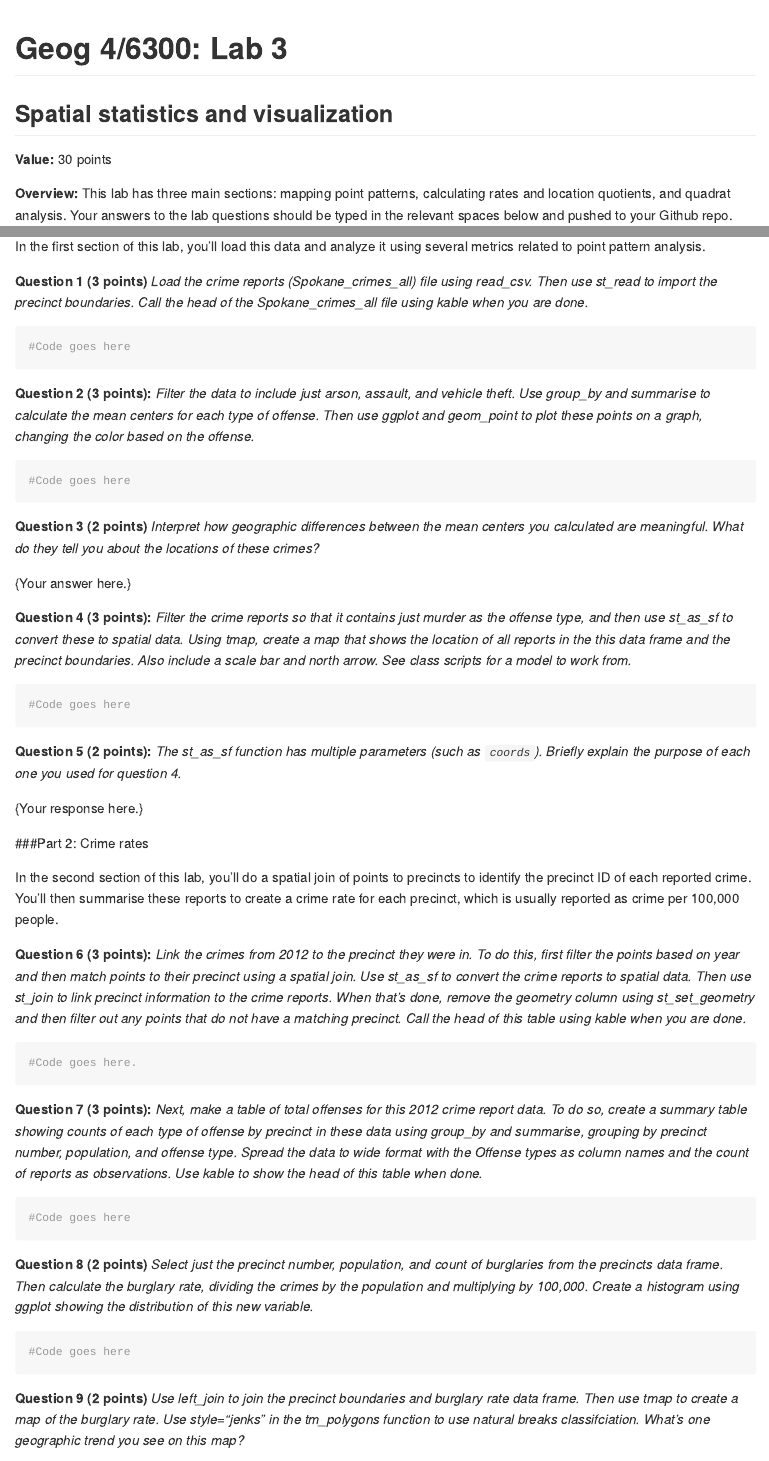
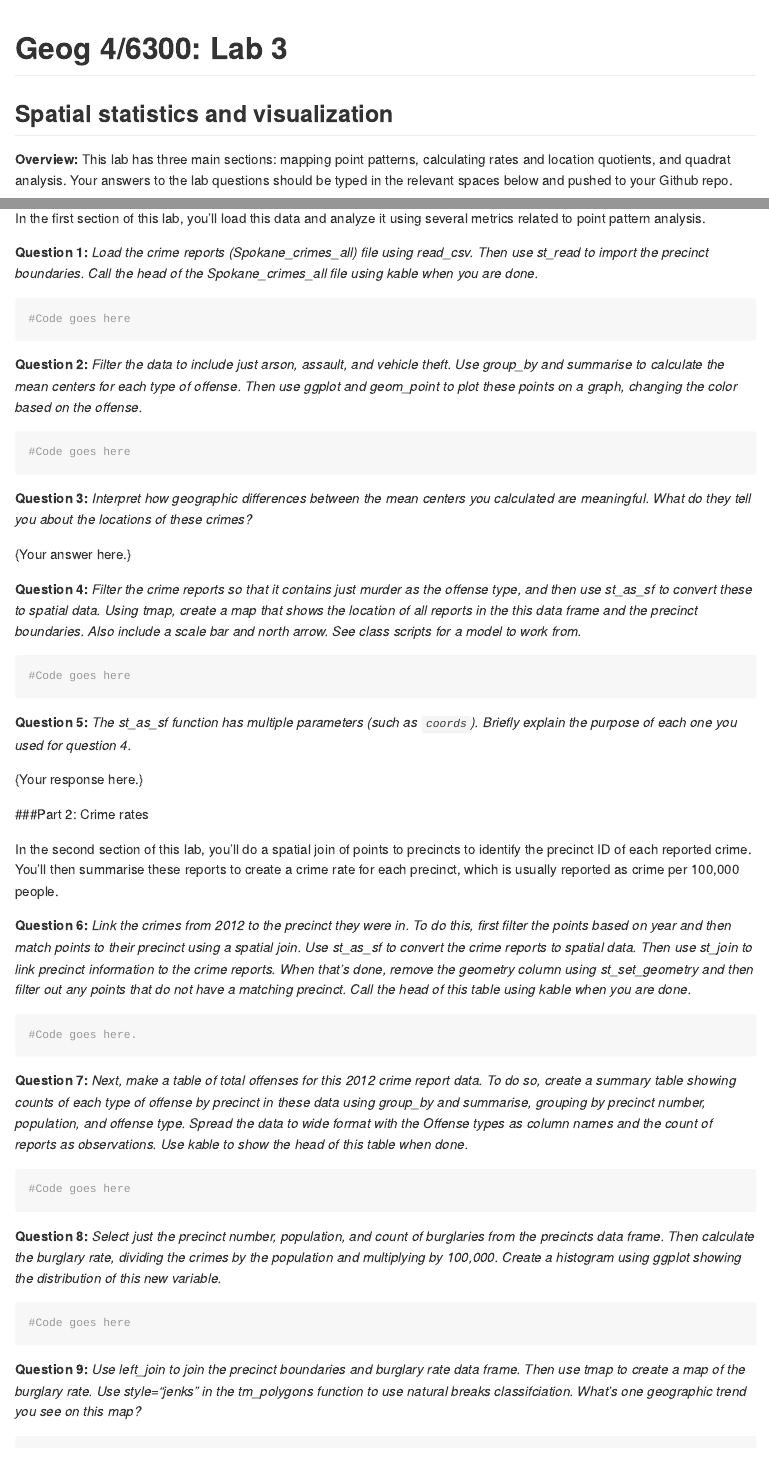
Before and after one commit to communitymaplab/geog4300_lab2, an R Markdown document (Lab2_Spatial stats.Rmd): the page in a window 1100 px wide, from its top, and a second part further down, joined at a grey line. Rendered offline with R 4.5, knitr and Pandoc, with nearby package versions.

Commit message:
2013 updates

````diff
--- a/Lab2_Spatial stats.Rmd
+++ b/Lab2_Spatial stats.Rmd
@@ -14,8 +14,6 @@ library(spatstat)
 
 ## Spatial statistics and visualization
 
-**Value:** 30 points
-
 **Overview:**
 This lab has three main sections: mapping point patterns, calculating rates and location quotients, and quadrat analysis. Your answers to the lab questions should be typed in the relevant spaces below and pushed to your Github repo.
 
@@ -28,29 +26,29 @@ The data folder has two files related to crime data for Spokane, Washington.
 
 In the first section of this lab, you'll load this data and analyze it using several metrics related to point pattern analysis.
 
-**Question 1 (3 points)** _Load the crime reports (Spokane_crimes_all) file using read_csv. Then use st_read to import the precinct boundaries. Call the head of the Spokane_crimes_all file using kable when you are done._
+**Question 1:** _Load the crime reports (Spokane_crimes_all) file using read_csv. Then use st_read to import the precinct boundaries. Call the head of the Spokane_crimes_all file using kable when you are done._
 
 ```{r}
 #Code goes here
 ```
 
-**Question 2 (3 points):** _Filter the data to include just arson, assault, and vehicle theft. Use group_by and summarise to calculate the mean centers for each type of offense. Then use ggplot and geom_point to plot these points on a graph, changing the color based on the offense._
+**Question 2:** _Filter the data to include just arson, assault, and vehicle theft. Use group_by and summarise to calculate the mean centers for each type of offense. Then use ggplot and geom_point to plot these points on a graph, changing the color based on the offense._
 
 ```{r}
 #Code goes here
 ```
 
-**Question 3 (2 points)** _Interpret how geographic differences between the mean centers you calculated are meaningful. What do they tell you about the locations of these crimes?_
+**Question 3:** _Interpret how geographic differences between the mean centers you calculated are meaningful. What do they tell you about the locations of these crimes?_
 
 {Your answer here.}
 
-**Question 4 (3 points):** _Filter the crime reports so that it contains just murder as the offense type, and then use st_as_sf to convert these to spatial data. Using tmap, create a map that shows the location of all reports in the this data frame and the precinct boundaries. Also include a scale bar and north arrow. See class scripts for a model to work from._
+**Question 4:** _Filter the crime reports so that it contains just murder as the offense type, and then use st_as_sf to convert these to spatial data. Using tmap, create a map that shows the location of all reports in the this data frame and the precinct boundaries. Also include a scale bar and north arrow. See class scripts for a model to work from._
 
 ```{r}
 #Code goes here
 ```
 
-**Question 5 (2 points):** _The st_as_sf function has multiple parameters (such as `coords`). Briefly explain the purpose of each one you used for question 4._
+**Question 5:** _The st_as_sf function has multiple parameters (such as `coords`). Briefly explain the purpose of each one you used for question 4._
 
 {Your response here.}
 
@@ -58,25 +56,25 @@ In the first section of this lab, you'll load this data and analyze it using sev
 
 In the second section of this lab, you'll do a spatial join of points to precincts to identify the precinct ID of each reported crime. You'll then summarise these reports to create a crime rate for each precinct, which is usually reported as crime per 100,000 people.
 
-**Question 6 (3 points):** _Link the crimes from 2012 to the precinct they were in. To do this, first filter the points based on year and then match points to their precinct using a spatial join. Use st_as_sf to convert the crime reports to spatial data. Then use st_join to link precinct information to the crime reports. When that's done, remove the geometry column using st_set_geometry and then filter out any points that do not have a matching precinct. Call the head of this table using kable when you are done._
+**Question 6:** _Link the crimes from 2012 to the precinct they were in. To do this, first filter the points based on year and then match points to their precinct using a spatial join. Use st_as_sf to convert the crime reports to spatial data. Then use st_join to link precinct information to the crime reports. When that's done, remove the geometry column using st_set_geometry and then filter out any points that do not have a matching precinct. Call the head of this table using kable when you are done._
 
 ```{r}
 #Code goes here.
 ```
 
-**Question 7 (3 points):** _Next, make a table of *total offenses* for this 2012 crime report data. To do so, create a summary table showing counts of each type of offense by precinct in these data using group_by and summarise, grouping by precinct number, population, and offense type. Spread the data to wide format with the Offense types as column names and the count of reports as observations. Use kable to show the head of this table when done._
+**Question 7:** _Next, make a table of *total offenses* for this 2012 crime report data. To do so, create a summary table showing counts of each type of offense by precinct in these data using group_by and summarise, grouping by precinct number, population, and offense type. Spread the data to wide format with the Offense types as column names and the count of reports as observations. Use kable to show the head of this table when done._
 
 ```{r}
 #Code goes here
 ```
 
-**Question 8 (2 points)** _Select just the precinct number, population, and count of burglaries from the precincts data frame. Then calculate the *burglary rate*, dividing the crimes by the population and multiplying by 100,000. Create a histogram using ggplot showing the distribution of this new variable._
+**Question 8:** _Select just the precinct number, population, and count of burglaries from the precincts data frame. Then calculate the *burglary rate*, dividing the crimes by the population and multiplying by 100,000. Create a histogram using ggplot showing the distribution of this new variable._
 
 ```{r}
 #Code goes here
 ```
 
-**Question 9 (2 points)** _Use left_join to join the precinct boundaries and burglary rate data frame. Then use tmap to create a map of the burglary rate. Use style="jenks" in the tm_polygons function to use natural breaks classifciation. What's one geographic trend you see on this map?_
+**Question 9:** _Use left_join to join the precinct boundaries and burglary rate data frame. Then use tmap to create a map of the burglary rate. Use style="jenks" in the tm_polygons function to use natural breaks classifciation. What's one geographic trend you see on this map?_
 
 ```{r}
 #Code goes here
````
Also changed, not shown: README.md, Lab2_Spatial stats.Rmd (8 more changed lines).
